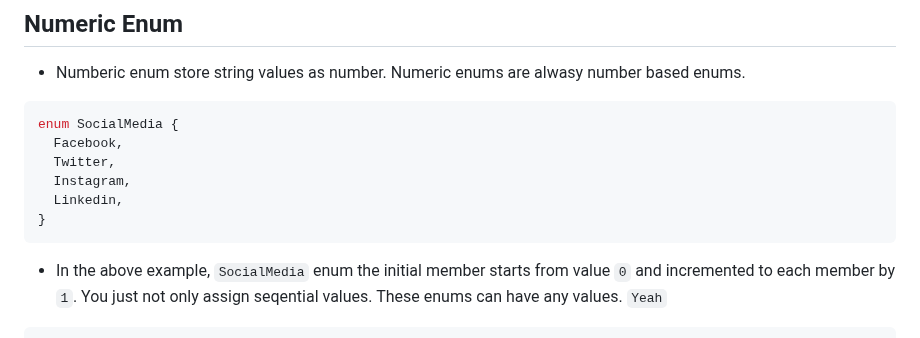
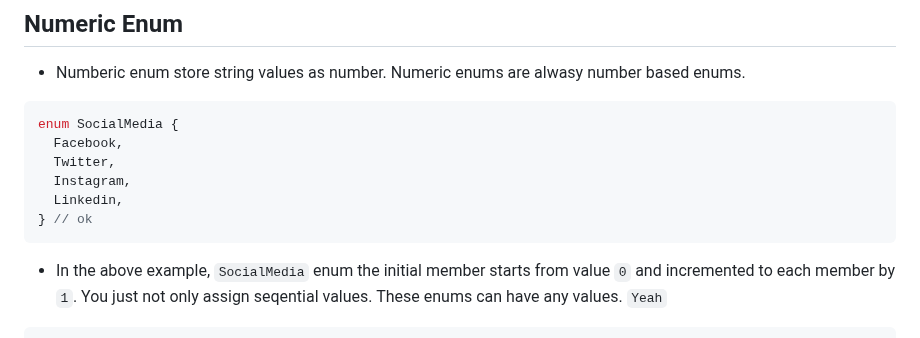
Before and after one commit to Yasir-Khan22/Typescript-Fundamentals, a Markdown page: README.md, the part around the change. GitHub-like rendering.

````diff
--- a/README.md
+++ b/README.md
@@ -369,7 +369,7 @@ enum SocialMedia {
   Twitter,
   Instagram,
   Linkedin,
-}
+} // ok
 ```
 - In the above example, `SocialMedia` enum the initial member starts from value `0` and incremented to each member by `1`. You just not only assign seqential values. These enums can have any values. `Yeah`
 
````
